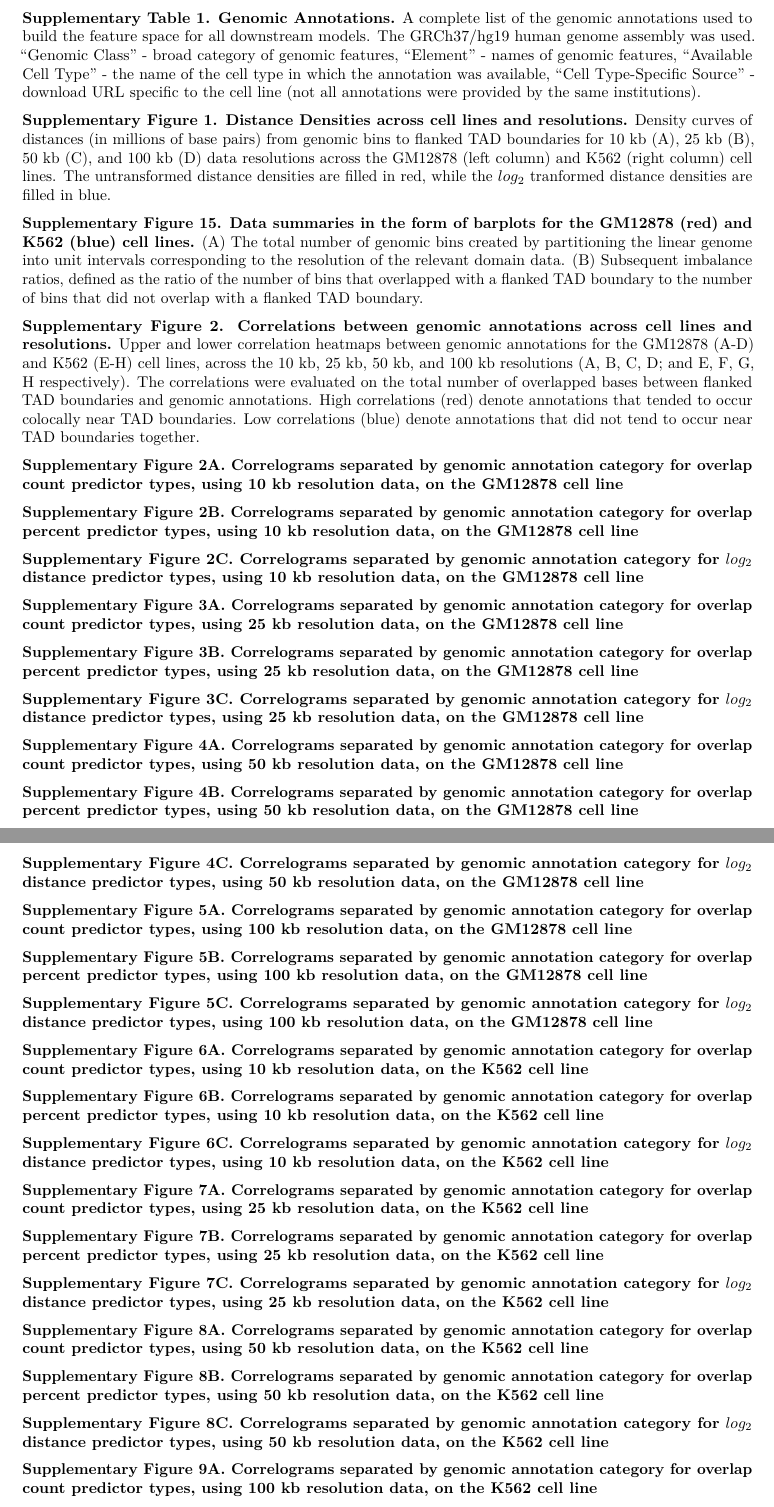
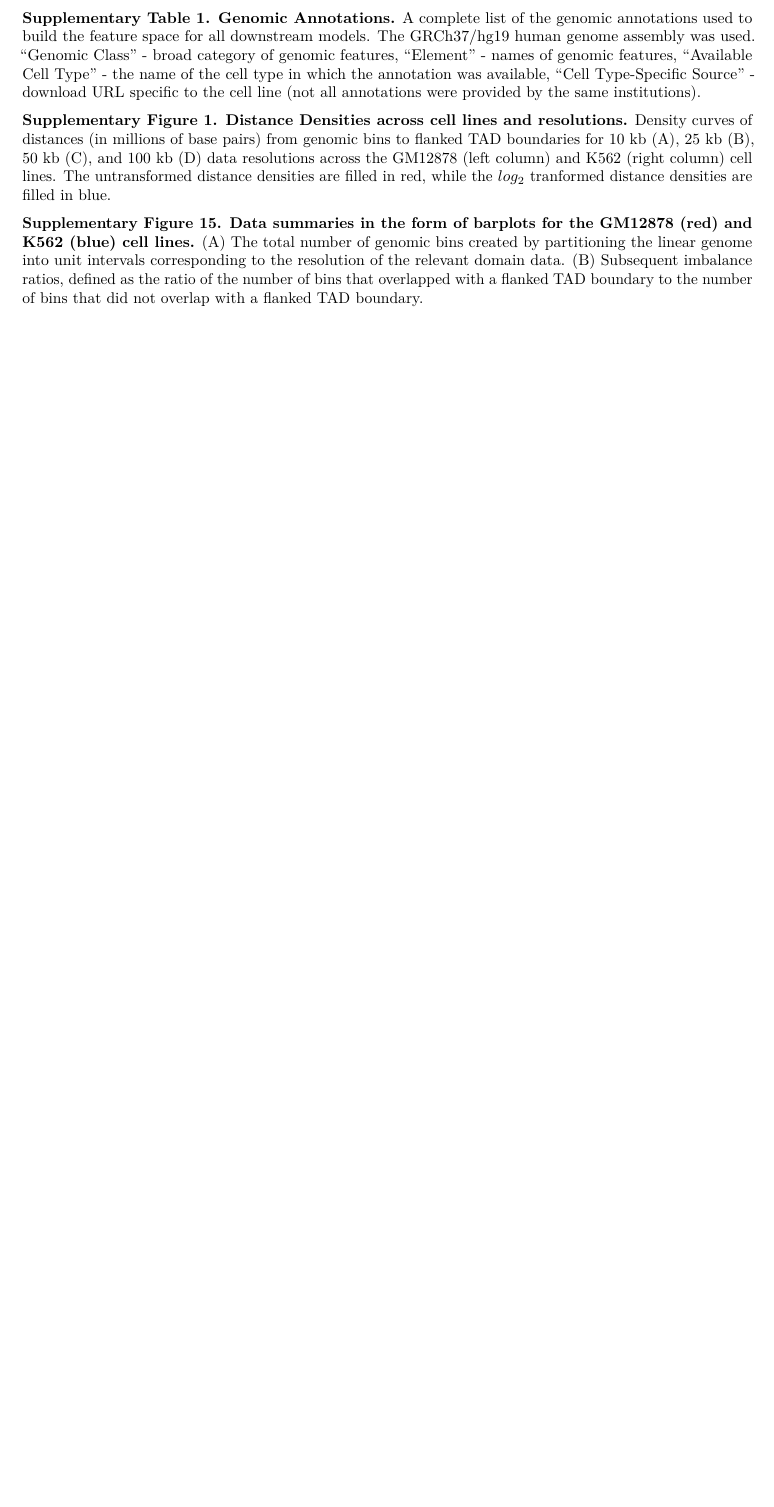
Before and after one commit to stilianoudakis/TAD_predictive_modeling, an R Markdown document (Manuscript/Supplementary/supplementary_legends.Rmd): two parts of pages 1 and 2 of 3 before the commit and part of the page after it, the two joined at a grey line, cut so that both start at the same text, the shorter picture padded with empty space. Rendered offline with R 4.5, knitr and Pandoc, then LaTeX, with nearby package versions.

Commit message:
editted supplementary legends

```diff
--- a/Manuscript/Supplementary/supplementary_legends.Rmd
+++ b/Manuscript/Supplementary/supplementary_legends.Rmd
@@ -15,48 +15,9 @@ output: pdf_document
 
 **Supplementary Figure 15. Data summaries in the form of barplots for the GM12878 (red) and K562 (blue) cell lines.** (A) The total number of genomic bins created by partitioning the linear genome into unit intervals corresponding to the resolution of the relevant domain data. (B) Subsequent imbalance ratios, defined as the ratio of the number of bins that overlapped with a flanked TAD boundary to the number of bins that did not overlap with a flanked TAD boundary.
 
+<!--
 **Supplementary Figure 2. Correlations between genomic annotations across cell lines and resolutions.** Upper and lower correlation heatmaps between genomic annotations for the GM12878 (A-D) and K562 (E-H) cell lines, across the 10 kb, 25 kb, 50 kb, and 100 kb resolutions (A, B, C, D; and E, F, G, H respectively). The correlations were evaluated on the total number of overlapped bases between flanked TAD boundaries and genomic annotations. High correlations (red) denote annotations that tended to occur colocally near TAD boundaries. Low correlations (blue) denote annotations that did not tend to occur near TAD boundaries together.
 
 **Supplementary Figure 2A. Correlograms separated by genomic annotation category for overlap count predictor types, using 10 kb resolution data, on the GM12878 cell line**
+-->
 
-**Supplementary Figure 2B. Correlograms separated by genomic annotation category for overlap percent predictor types, using 10 kb resolution data, on the GM12878 cell line**
-
-**Supplementary Figure 2C. Correlograms separated by genomic annotation category for $log_{2}$ distance predictor types, using 10 kb resolution data, on the GM12878 cell line**
-
-**Supplementary Figure 3A. Correlograms separated by genomic annotation category for overlap count predictor types, using 25 kb resolution data, on the GM12878 cell line**
-
-**Supplementary Figure 3B. Correlograms separated by genomic annotation category for overlap percent predictor types, using 25 kb resolution data, on the GM12878 cell line**
-
-**Supplementary Figure 3C. Correlograms separated by genomic annotation category for $log_{2}$ distance predictor types, using 25 kb resolution data, on the GM12878 cell line**
-
-**Supplementary Figure 4A. Correlograms separated by genomic annotation category for overlap count predictor types, using 50 kb resolution data, on the GM12878 cell line**
-
-**Supplementary Figure 4B. Correlograms separated by genomic annotation category for overlap percent predictor types, using 50 kb resolution data, on the GM12878 cell line**
-
-**Supplementary Figure 4C. Correlograms separated by genomic annotation category for $log_{2}$ distance predictor types, using 50 kb resolution data, on the GM12878 cell line**
-
-**Supplementary Figure 5A. Correlograms separated by genomic annotation category for overlap count predictor types, using 100 kb resolution data, on the GM12878 cell line**
-
-**Supplementary Figure 5B. Correlograms separated by genomic annotation category for overlap percent predictor types, using 100 kb resolution data, on the GM12878 cell line**
-
-**Supplementary Figure 5C. Correlograms separated by genomic annotation category for $log_{2}$ distance predictor types, using 100 kb resolution data, on the GM12878 cell line**
-
-**Supplementary Figure 6A. Correlograms separated by genomic annotation category for overlap count predictor types, using 10 kb resolution data, on the K562 cell line**
-
-**Supplementary Figure 6B. Correlograms separated by genomic annotation category for overlap percent predictor types, using 10 kb resolution data, on the K562 cell line**
-
-**Supplementary Figure 6C. Correlograms separated by genomic annotation category for $log_{2}$ distance predictor types, using 10 kb resolution data, on the K562 cell line**
-
-**Supplementary Figure 7A. Correlograms separated by genomic annotation category for overlap count predictor types, using 25 kb resolution data, on the K562 cell line**
-
-**Supplementary Figure 7B. Correlograms separated by genomic annotation category for overlap percent predictor types, using 25 kb resolution data, on the K562 cell line**
-
-**Supplementary Figure 7C. Correlograms separated by genomic annotation category for $log_{2}$ distance predictor types, using 25 kb resolution data, on the K562 cell line**
-
-**Supplementary Figure 8A. Correlograms separated by genomic annotation category for overlap count predictor types, using 50 kb resolution data, on the K562 cell line**
-
-**Supplementary Figure 8B. Correlograms separated by genomic annotation category for overlap percent predictor types, using 50 kb resolution data, on the K562 cell line**
-
-**Supplementary Figure 8C. Correlograms separated by genomic annotation category for $log_{2}$ distance predictor types, using 50 kb resolution data, on the K562 cell line**
-
-**Supplementary Figure 9A. Correlograms separated by genomic annotation category for overlap count predictor types, using 100 kb resolution data, on the K562 cell line**
```
Also changed, not shown: Manuscript/Supplementary/supplementary_legends.Rmd (25 more changed lines).
